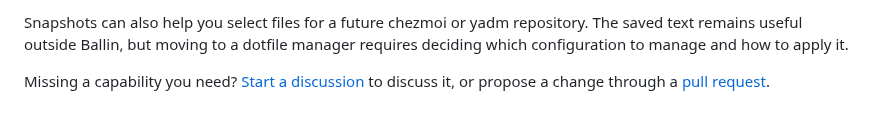
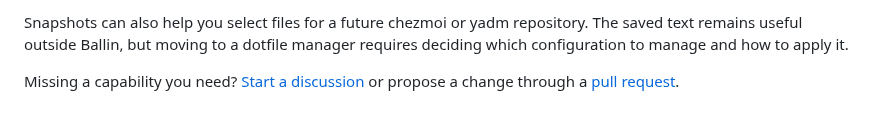
Before and after one commit to JBallin/ballin-scripts, a Markdown page: docs/choosing-ballin.md, the part around the change. Drawn GitHub-style.

Commit message:
docs: Streamline the capability discussion invitation

```diff
--- a/docs/choosing-ballin.md
+++ b/docs/choosing-ballin.md
@@ -109,4 +109,4 @@ The saved text remains useful outside Ballin, but moving to a dotfile manager
 requires deciding which configuration to manage and how to apply it.
 
 Missing a capability you need? [Start a discussion](https://github.com/JBallin/ballin-scripts/discussions)
-to discuss it, or propose a change through a [pull request](../CONTRIBUTING.md).
+or propose a change through a [pull request](../CONTRIBUTING.md).
```
